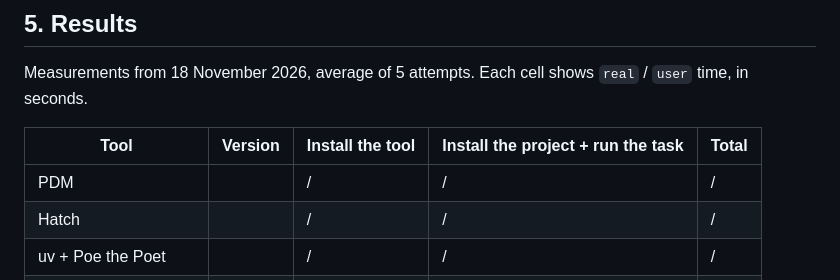
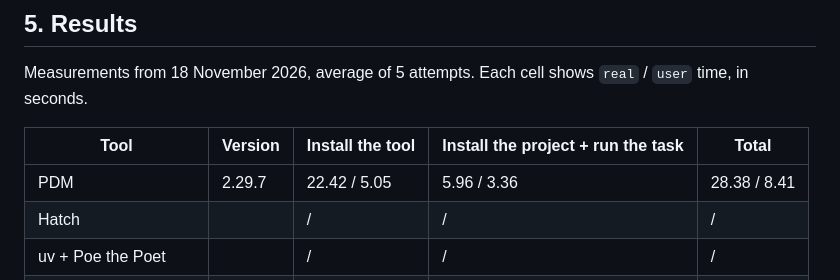
Before and after one commit to Gom01/IV_Cursos_deportes, a Markdown page: docs/automatizacion.md, the part around one of its changes. Drawn GitHub-style.

```diff
--- a/docs/automatizacion.md
+++ b/docs/automatizacion.md
@@ -87,7 +87,7 @@ Measurements from 18 November 2026, average of 5 attempts. Each cell shows `real
 
 | Tool | Version | Install the tool | Install the project + run the task | Total |
 |---|---|---|---|---|
-| PDM | | / | / | / |
+| PDM | 2.29.7 | 22.42 / 5.05 | 5.96 / 3.36 | 28.38 / 8.41 |
 | Hatch | | / | / | / |
 | uv + Poe the Poet | | / | / | / |
 | Poetry + Poe the Poet | | / | / | / |
```
Also changed, not shown: other parts of docs/automatizacion.md (+1 -6 lines), img/PDM1.png (added).
